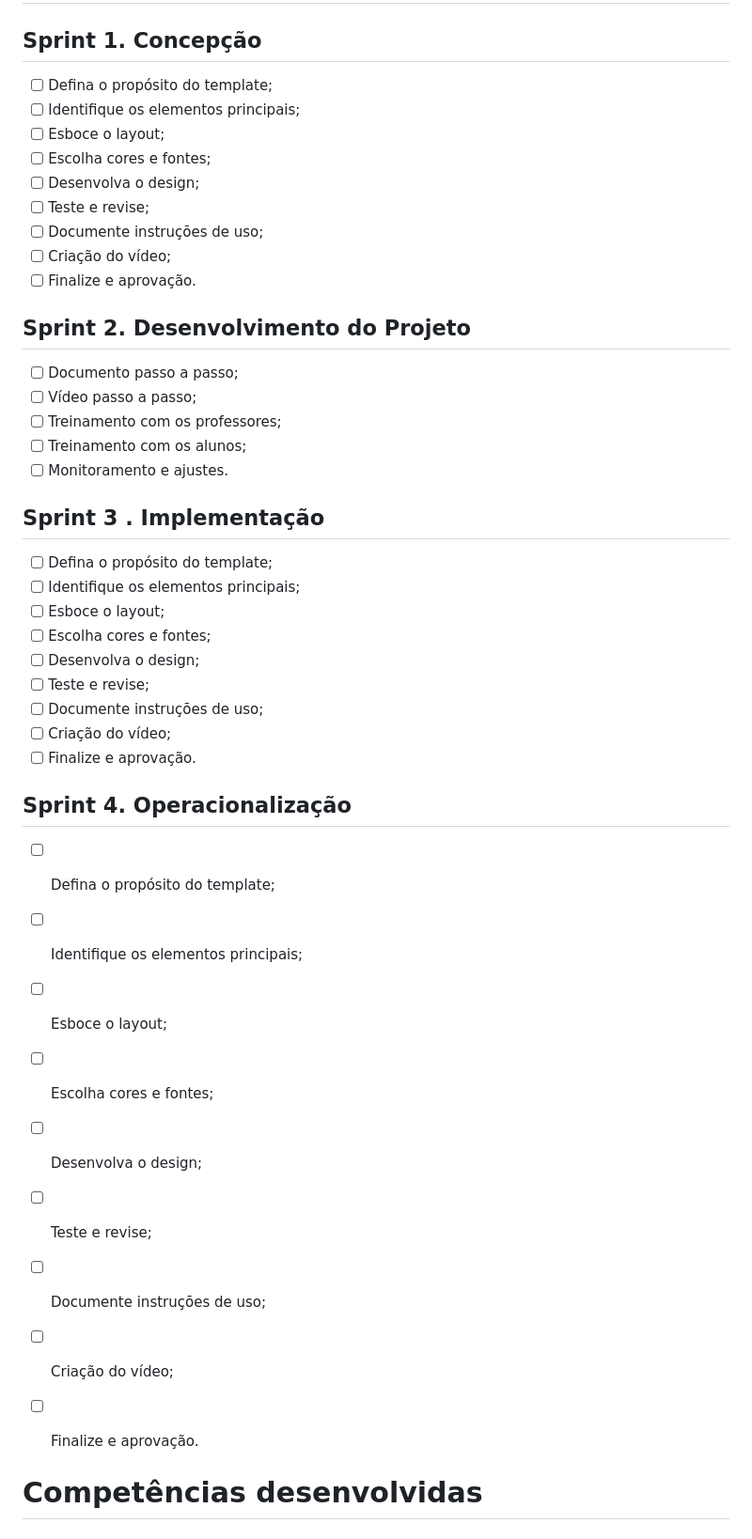
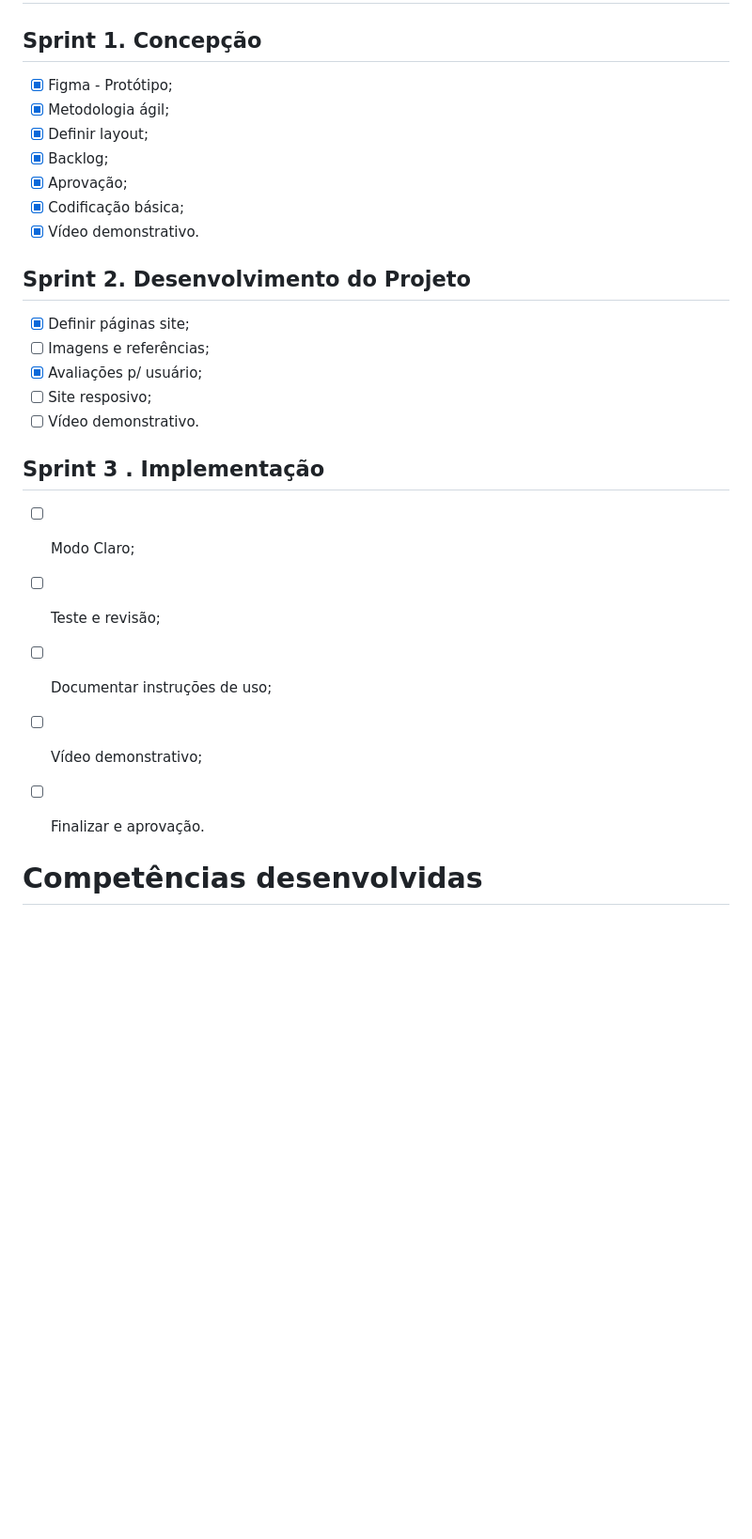
Before and after one commit to SPACELINE-API/Spaceline, a Markdown page: README.md, the part around the change. Shown: that part at 94% size. Rendered like a GitHub page; blank space fills up the shorter version.

```diff
--- a/README.md
+++ b/README.md
@@ -51,44 +51,27 @@ Adicionar video e documentos nessa seção
 # Backlog do produto
 
 ## Sprint 1. Concepção
-- [ ] Defina o propósito do template;
-- [ ] Identifique os elementos principais;
-- [ ] Esboce o layout;
-- [ ] Escolha cores e fontes;
-- [ ] Desenvolva o design;
-- [ ] Teste e revise;
-- [ ] Documente instruções de uso;
-- [ ] Criação do vídeo;
-- [ ] Finalize e aprovação.
+- [x] Figma - Protótipo;
+- [x] Metodologia ágil;
+- [x] Definir layout;
+- [x] Backlog;
+- [x] Aprovação;
+- [x] Codificação básica;
+- [x] Vídeo demonstrativo.
 
 ## Sprint 2. Desenvolvimento do Projeto
-- [ ] Documento passo a passo;
-- [ ] Vídeo passo a passo;
-- [ ] Treinamento com os professores;
-- [ ] Treinamento com os alunos;
-- [ ] Monitoramento e ajustes.
+- [x] Definir páginas site;
+- [ ] Imagens e referências;
+- [x] Avaliações p/ usuário;
+- [ ] Site resposivo;
+- [ ] Vídeo demonstrativo.
 
 ## Sprint 3 . Implementação
-- [ ] Defina o propósito do template;
-- [ ] Identifique os elementos principais;
-- [ ] Esboce o layout;
-- [ ] Escolha cores e fontes;
-- [ ] Desenvolva o design;
-- [ ] Teste e revise;
-- [ ] Documente instruções de uso;
-- [ ] Criação do vídeo;
-- [ ] Finalize e aprovação.
-
-## Sprint 4. Operacionalização
-- [ ] Defina o propósito do template;
-- [ ] Identifique os elementos principais;
-- [ ] Esboce o layout;
-- [ ] Escolha cores e fontes;
-- [ ] Desenvolva o design;
-- [ ] Teste e revise;
-- [ ] Documente instruções de uso;
-- [ ] Criação do vídeo;
-- [ ] Finalize e aprovação.
+- [ ] Modo Claro;
+- [ ] Teste e revisão;
+- [ ] Documentar instruções de uso;
+- [ ] Vídeo demonstrativo;
+- [ ] Finalizar e aprovação.
 
 
 
```
